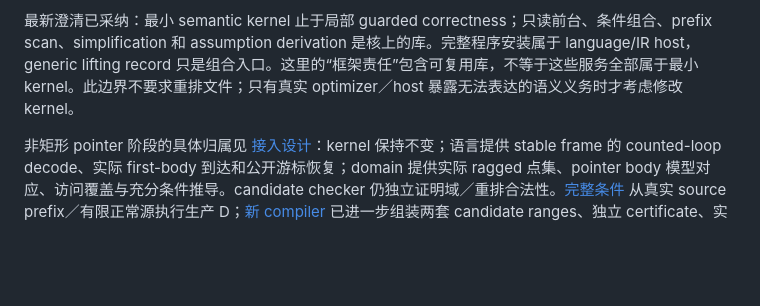
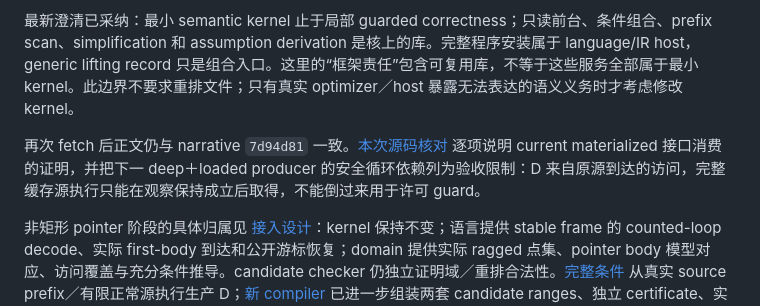
Before and after one commit to Hughshine/GuardCert, a Markdown page: docs/framework-responsibilities.md, the part around the change. GitHub-like rendering; blank space fills up the shorter version.

```diff
--- a/docs/framework-responsibilities.md
+++ b/docs/framework-responsibilities.md
@@ -3,6 +3,8 @@
 这是当前活动目标的一部分，按用户的补充要求维护。研究叙事沿用 `topdown/research-positioning` 的 [paper narrative](topdown/paper-narrative.md)，10 月 6 日更新到 `7d94d81`。该稿是方向；本文区分已经实现的设施、使用者还需提交的证明和后续验收。完整多面体目标仍未完成。
 
 最新澄清已采纳：最小 semantic kernel 止于局部 guarded correctness；只读前台、条件组合、prefix scan、simplification 和 assumption derivation 是核上的库。完整程序安装属于 language/IR host，generic lifting record 只是组合入口。这里的“框架责任”包含可复用库，不等于这些服务全部属于最小 kernel。此边界不要求重排文件；只有真实 optimizer／host 暴露无法表达的语义义务时才考虑修改 kernel。
+
+再次 fetch 后正文仍与 narrative `7d94d81` 一致。[本次源码核对](narrative-implementation-check-2026-10-06.md) 逐项说明 current materialized 接口消费的证明，并把下一 deep＋loaded producer 的安全循环依赖列为验收限制：D 来自原源到达的访问，完整缓存源执行只能在观察保持成立后取得，不能倒过来用于许可 guard。
 
 非矩形 pointer 阶段的具体归属见 [接入设计](affine-pointer-domain-next.md)：kernel 保持不变；语言提供 stable frame 的 counted-loop decode、实际 first-body 到达和公开游标恢复；domain 提供实际 ragged 点集、pointer body 模型对应、访问覆盖与充分条件推导。candidate checker 仍独立证明域／重排合法性。[完整条件](research-checkpoint-2026-10-06-affine-pointer-alias.md) 从真实 source prefix／有限正常源执行生产 D；[新 compiler](clight-affine-inner-pointer-compiler.md) 已进一步组装两套 candidate ranges、独立 certificate、实际 lowering／restore 和 local contract，消费已有 progress／placement host 接到 Csem→Asm，不归作 framework 自动发现优化前提。
 
```
Also changed, not shown: docs/current-work-plan.md (+2 -0 lines), docs/narrative-implementation-check-2026-10-06.md (added, +84 -0 lines).
